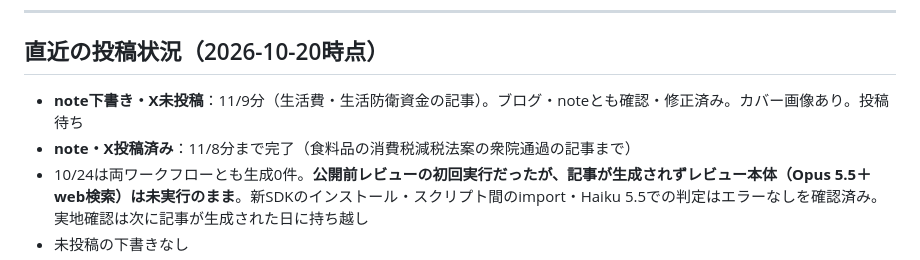
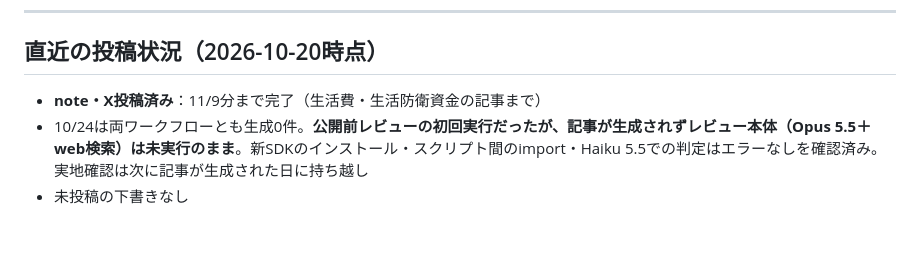
Before and after one commit to fp-hitorigoto/fp-hitorigoto, a Markdown page: docs/session_log_blog_note.md, the part around the change. Rendered like a GitHub page; blank space fills up the shorter version.

Commit message:
docs: 11/9分のnote・X投稿完了を反映
Co-Authored-By: Claude Sonnet 5.5 <noreply@anthropic.com>

```diff
--- a/docs/session_log_blog_note.md
+++ b/docs/session_log_blog_note.md
@@ -370,8 +370,7 @@ for url, name in re.findall(r'"url":\s*"([^"]+)",\s*\n\s*"source":\s*"([^"]+)"',
 
 ## 直近の投稿状況（2026-10-20時点）
 
-- **note下書き・X未投稿**：11/9分（生活費・生活防衛資金の記事）。ブログ・noteとも確認・修正済み。カバー画像あり。投稿待ち
-- **note・X投稿済み**：11/8分まで完了（食料品の消費税減税法案の衆院通過の記事まで）
+- **note・X投稿済み**：11/9分まで完了（生活費・生活防衛資金の記事まで）
 - 10/24は両ワークフローとも生成0件。**公開前レビューの初回実行だったが、記事が生成されずレビュー本体（Opus 5.5＋web検索）は未実行のまま**。新SDKのインストール・スクリプト間のimport・Haiku 5.5での判定はエラーなしを確認済み。実地確認は次に記事が生成された日に持ち越し
 - 未投稿の下書きなし
 - 10/13〜10/17・10/19・10/20は自動生成が0件（スポーツ・芸能、既存記事と重複、PR性が強い等で全トピックをスキップ。いずれも正常動作）
```
